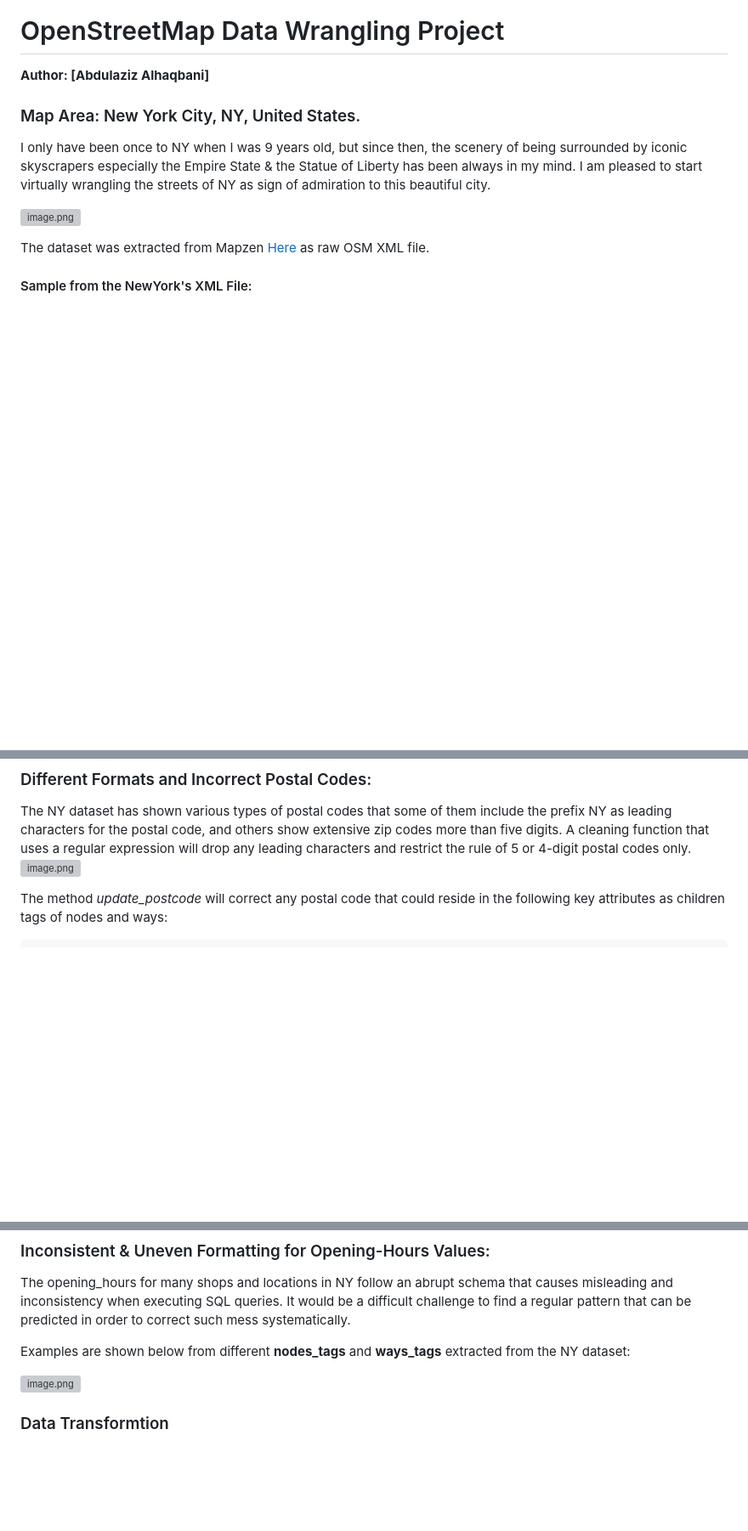
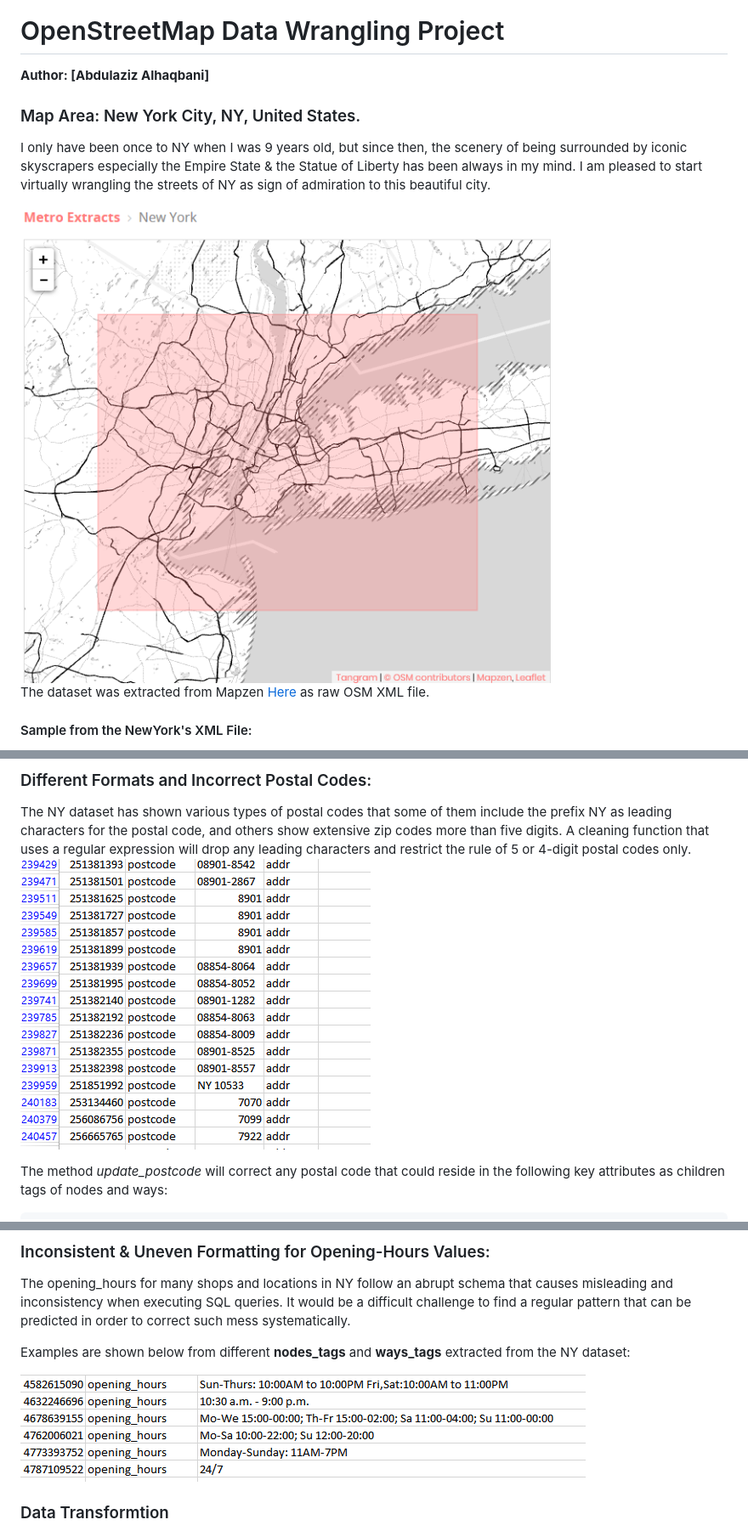
Before and after one commit to AzizAlhaqbani/Datascience-Projects, a Markdown page: Wrangling OpenStreetMap/OpenStreetMaps-Wrangling-NewYorkCity-Dataset.md, 3 parts joined by grey strips. Shown: that part at 85% size. GitHub-like rendering; pictures changed too: Wrangling OpenStreetMap/images/False_postals.png (added), Wrangling OpenStreetMap/images/NY-Map.png (added), Wrangling OpenStreetMap/images/opening_hours.png (added); blank space fills up the shorter version; grey boxes are pictures that could not be loaded.

```diff
--- a/Wrangling OpenStreetMap/OpenStreetMaps-Wrangling-NewYorkCity-Dataset.md
+++ b/Wrangling OpenStreetMap/OpenStreetMaps-Wrangling-NewYorkCity-Dataset.md
@@ -7,7 +7,7 @@
 
 I only have been once to NY when I was 9 years old, but since then, the scenery of being surrounded by iconic skyscrapers especially the Empire State & the Statue of Liberty has been always in my mind. I am pleased to start virtually wrangling the streets of NY as sign of admiration to this beautiful city.
 
-![image.png](attachment:image.png)
+<img src="images/NY-Map.png">
 
 The dataset was extracted from Mapzen [Here](https://mapzen.com/data/metro-extracts/metro/new-york_new-york/) as raw OSM XML file.
 
@@ -115,7 +115,7 @@ def fix_digitized_street(street):
 
 ### Different Formats and Incorrect Postal Codes:
 The NY dataset has shown various types of postal codes that some of them include the prefix NY as leading characters for the postal code, and others show extensive zip codes more than five digits. A cleaning function that uses a regular expression will drop any leading characters and restrict the rule of 5 or 4-digit postal codes only.
-![image.png](attachment:image.png)
+<img src="images/False_postals.png">
 
 The method *update_postcode* will correct any postal code that could reside in the following key attributes as children tags of nodes and ways:
 
@@ -141,7 +141,7 @@ The opening_hours for many shops and locations in NY follow an abrupt schema tha
 
 Examples are shown below from different **nodes_tags** and **ways_tags** extracted from the NY dataset:
 
-![image.png](attachment:image.png)
+<img src="images/opening_hours.png">
 
 
 ### Data Transformtion
```
Also changed, not shown: other parts of Wrangling OpenStreetMap/OpenStreetMaps-Wrangling-NewYorkCity-Dataset.md (+4 -4 lines), Wrangling OpenStreetMap/images/XML-NY.PNG (added), Wrangling OpenStreetMap/images/acc.png (added), Wrangling OpenStreetMap/images/wheel_chair.png (added), 1 other file.
